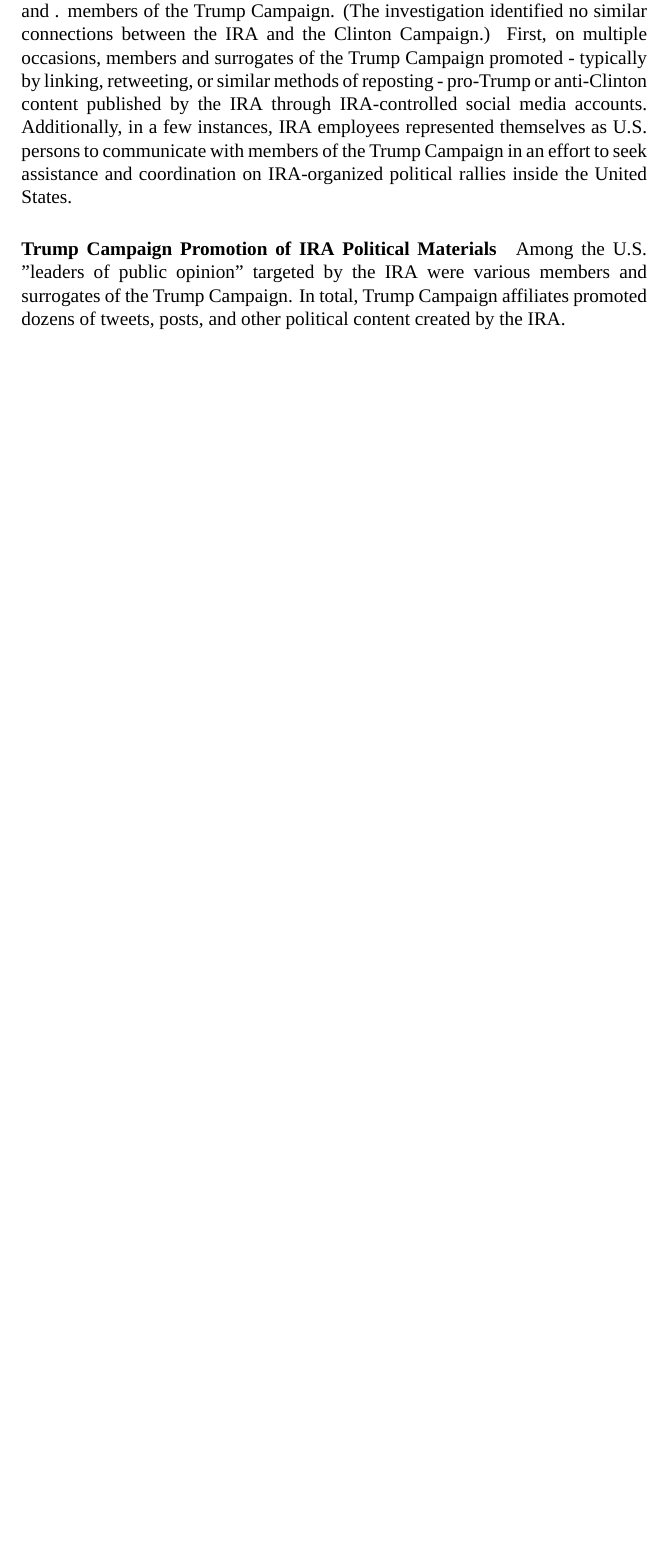
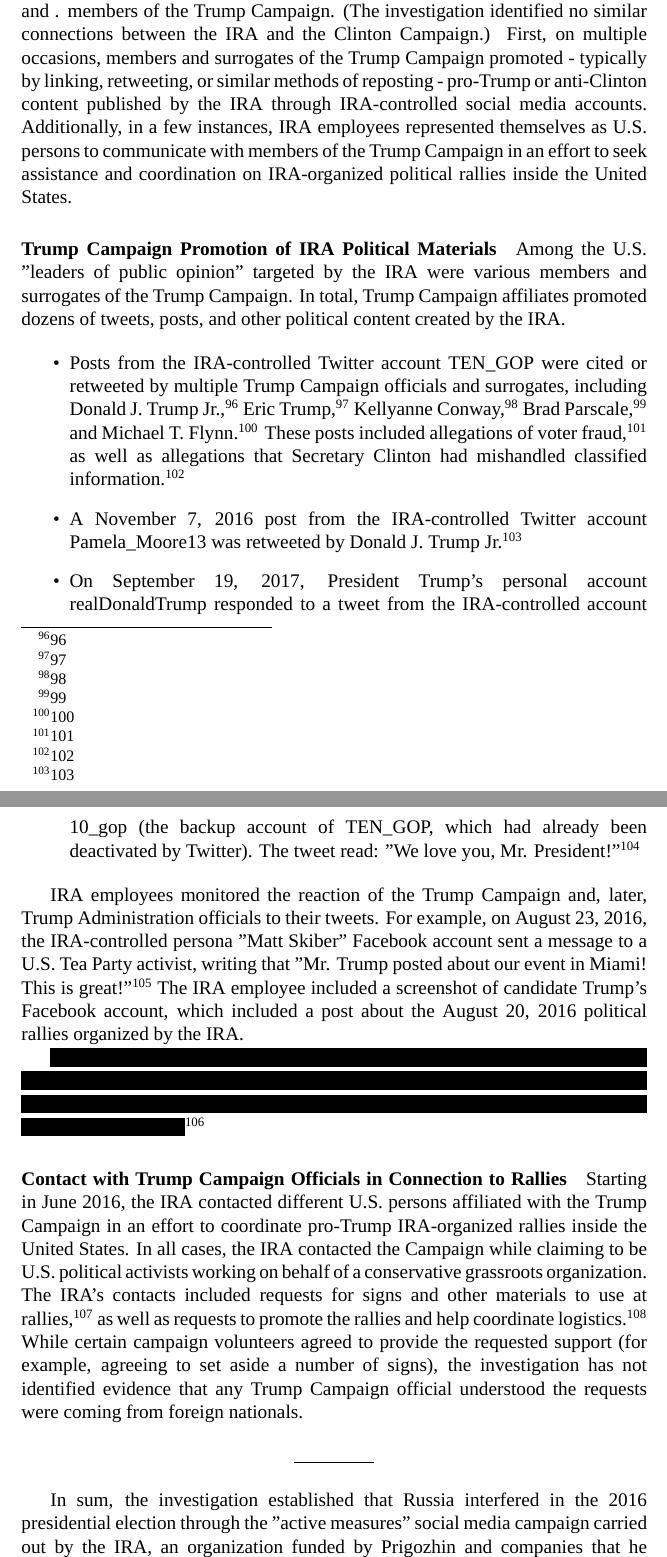
Before and after one commit to iandennismiller/mueller-report, a LaTeX document (src/volume-1/main.tex, which reads src/volume-1/active-measures.tex): part of page 36 of 36 before the commit and two parts of pages 36 and 37 of 38 after it, the two joined at a grey line, cut so that both start at the same text, the shorter picture padded with empty space. Compiled offline with XeLaTeX; a missing font is replaced by an installed copy or a similar font.

Commit message:
finish first pass of vol 1 active measures

```diff
--- a/src/volume-1/active-measures.tex
+++ b/src/volume-1/active-measures.tex
@@ -412,3 +412,47 @@
 
 Among the U.S. "leaders of public opinion" targeted by the IRA were various members and surrogates of the Trump Campaign.
 In total, Trump Campaign affiliates promoted dozens of tweets, posts, and other political content created by the IRA.
+
+\begin{itemize}
+    \item Posts from the IRA-controlled Twitter account \@TEN\_GOP were cited or retweeted by multiple Trump Campaign officials and surrogates, including Donald J. Trump Jr.,% 96
+    \footnote{96}
+    Eric Trump,% 97
+    \footnote{97}
+    Kellyanne Conway,% 98
+    \footnote{98}
+    Brad Parscale,% 99
+    \footnote{99}
+    and Michael T. Flynn.% 100
+    \footnote{100}
+    These posts included allegations of voter fraud,% 101
+    \footnote{101}
+    as well as allegations that Secretary Clinton had mishandled classified information.% 102
+    \footnote{102}
+    \item A November 7, 2016 post from the IRA-controlled Twitter account \@Pamela\_Moore13 was retweeted by Donald J. Trump Jr.% 103
+    \footnote{103}
+    \item On September 19, 2017, President Trump's personal account \@realDonaldTrump responded to a tweet from the IRA-controlled account \@10\_gop (the backup account of \@TEN\_GOP, which had already been deactivated by Twitter). The tweet read: "We love you, Mr. President!"% 104
+    \footnote{104}
+\end{itemize}
+
+IRA employees monitored the reaction of the Trump Campaign and, later, Trump Administration officials to their tweets.
+For example, on August 23, 2016, the IRA-controlled persona "Matt Skiber" Facebook account sent a message to a U.S. Tea Party activist, writing that "Mr. Trump posted about our event in Miami! This is great!"% 105
+\footnote{105}
+The IRA employee included a screenshot of candidate Trump's Facebook account, which included a post about the August 20, 2016 political rallies organized by the IRA.
+
+\xblackout{Harm to Ongoing Matter: Lorem ipsum dolor sit amet, consectetur adipiscing elit, sed do eiusmod tempor incididunt ut labore et dolore magna aliqua. Ut enim ad minim veniam, quis nostrud exercitation ullamco laboris nisi ut aliquip ex ea commodo consequat.}% 106
+\footnote{106}
+
+\paragraph{Contact with Trump Campaign Officials in Connection to Rallies}
+
+Starting in June 2016, the IRA contacted different U.S. persons affiliated with the Trump Campaign in an effort to coordinate pro-Trump IRA-organized rallies inside the United States.
+In all cases, the IRA contacted the Campaign while claiming to be U.S. political activists working on behalf of a conservative grassroots organization.
+The IRA's contacts included requests for signs and other materials to use at rallies,% 107
+\footnote{107}
+as well as requests to promote the rallies and help coordinate logistics.% 108
+\footnote{108}
+While certain campaign volunteers agreed to provide the requested support (for example, agreeing to set aside a number of signs), the investigation has not identified evidence that any Trump Campaign official understood the requests were coming from foreign nationals.
+
+\hr
+
+In sum, the investigation established that Russia interfered in the 2016 presidential election through the "active measures" social media campaign carried out by the IRA, an organization funded by Prigozhin and companies that he controlled.
+As explained further in Volume I, Section V.A, \textit{infra}, the Office concluded (and a grand jury has alleged) that Prigozhin, his companies, and IRA employees violated U.S. law through these operations, principally by undermining through deceptive acts the work of federal agencies charged with regulating foreign influence in U.S. elections.
```
Also changed, not shown: Todo.md (+5 -2 lines), src/volume-1/main.tex (+2 -0 lines), products/mueller-report-vol-1.pdf, src/volume-1/hacking-dumping.tex (added).
